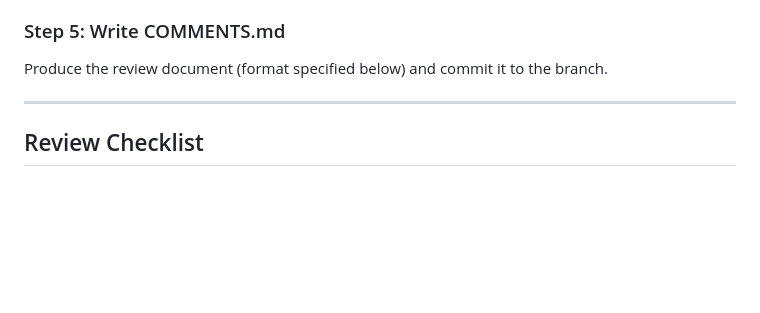
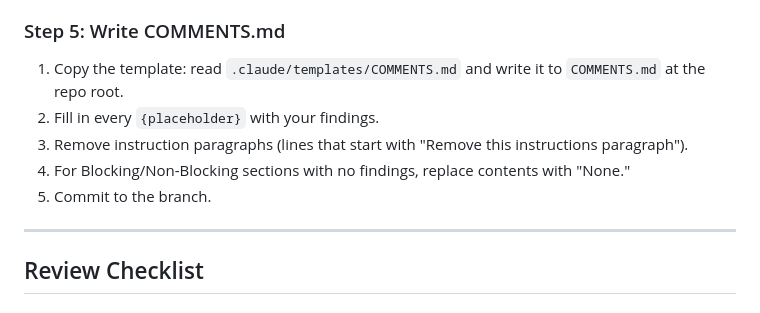
Before and after one commit to textbundle/textbundler-extension, a Markdown page: .claude/agents/reviewer.md, the part around one of its changes. Drawn GitHub-style; blank space fills up the shorter version.

```diff
--- a/.claude/agents/reviewer.md
+++ b/.claude/agents/reviewer.md
@@ -76,7 +76,11 @@ Review the changes against every applicable item in the checklist below. Not eve
 
 ### Step 5: Write COMMENTS.md
 
-Produce the review document (format specified below) and commit it to the branch.
+1. Copy the template: read `.claude/templates/COMMENTS.md` and write it to `COMMENTS.md` at the repo root.
+2. Fill in every `{placeholder}` with your findings.
+3. Remove instruction paragraphs (lines that start with "Remove this instructions paragraph").
+4. For Blocking/Non-Blocking sections with no findings, replace contents with "None."
+5. Commit to the branch.
 
 ---
 
```
Also changed, not shown: other parts of .claude/agents/reviewer.md (+0 -82 lines), .claude/agents/orchestrator.md (+5 -4 lines), .claude/templates/COMMENTS.md (added, +75 -0 lines).
